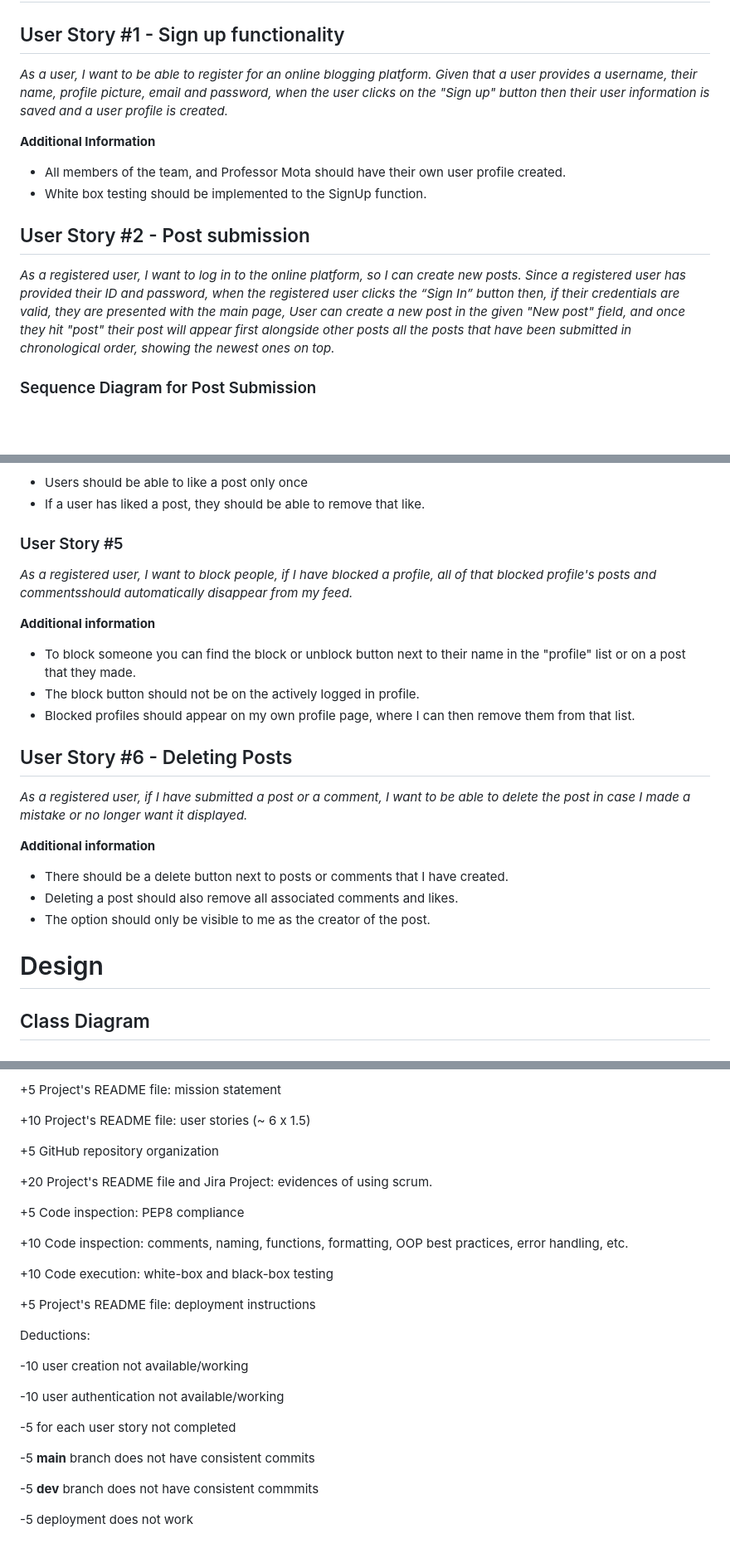
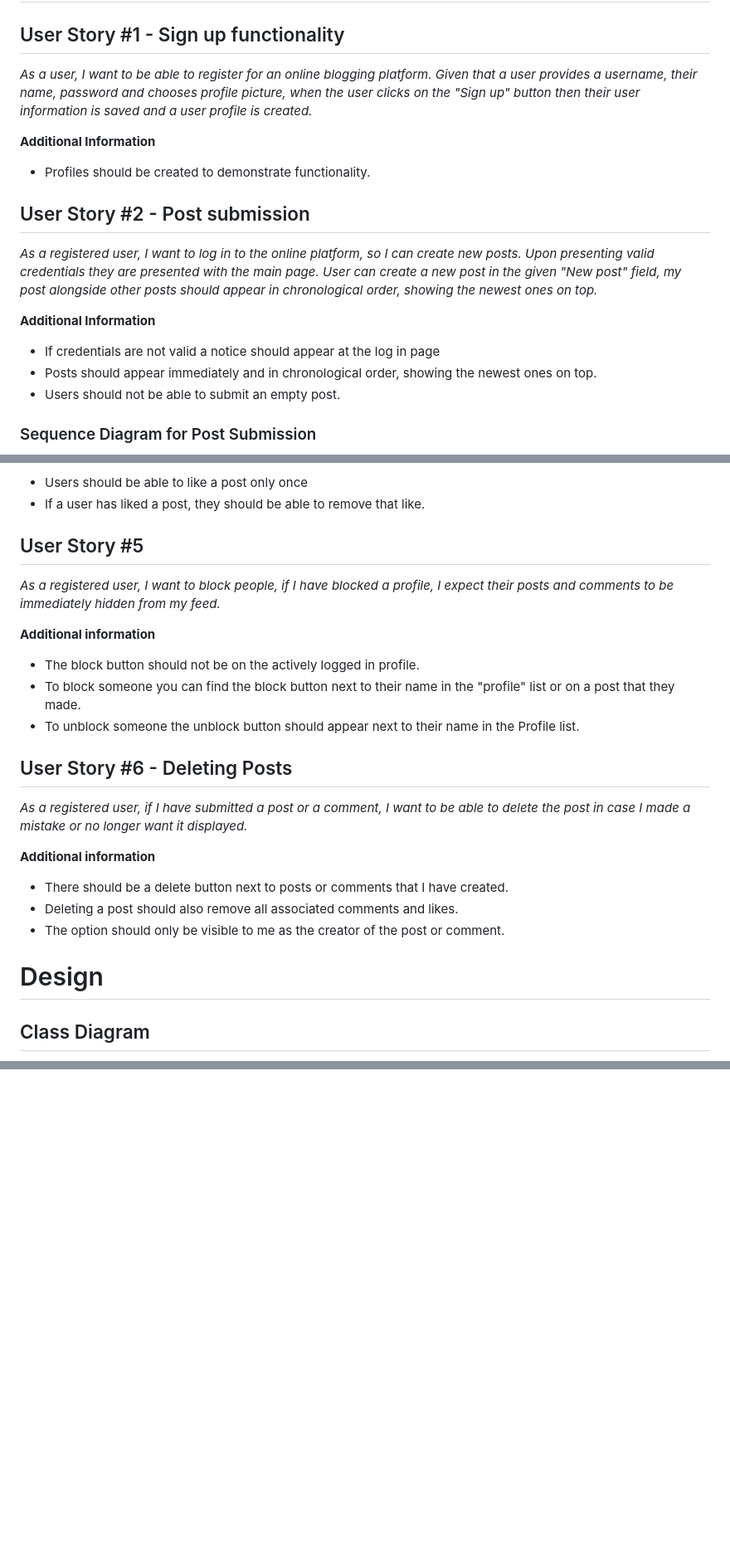
Before and after one commit to EduardoSalin/motaverse, a Markdown page: README.md, 3 parts joined by grey strips. Shown at 83% size. Rendered like a GitHub page; blank space fills up the shorter version.

Commit message:
read me modifications

````diff
--- a/README.md
+++ b/README.md
@@ -18,15 +18,20 @@
 # User stories
 
 ## User Story #1 - Sign up functionality
-*As a user, I want to be able to register for an online blogging platform. Given that a user provides a username, their name, profile picture, email and password, when the user clicks on the "Sign up" button then their user information is saved and a user profile is created.*
+*As a user, I want to be able to register for an online blogging platform. Given that a user provides a username, their name, password and chooses profile picture, when the user clicks on the "Sign up" button then their user information is saved and a user profile is created.*
 
 **Additional Information**
-* All members of the team, and Professor Mota should have their own user profile created.
-* White box testing should be implemented to the SignUp function.
+* Profiles should be created to demonstrate functionality.
 
 
 ## User Story #2 - Post submission
-*As a registered user, I want to log in to the online platform, so I can create new posts. Since a registered user has provided their ID and password, when the registered user clicks the “Sign In” button then, if their credentials are valid, they are presented with the main page, User can create a new post in the given "New post" field, and once they hit "post" their post will appear first alongside other posts all the posts that have been submitted in chronological order, showing the newest ones on top.*
+*As a registered user, I want to log in to the online platform, so I can create new posts. Upon presenting valid credentials they are presented with the main page. User can create a new post in the given "New post" field, my post alongside other posts should appear in chronological order, showing the newest ones on top.*
+
+**Additional Information**
+* If credentials are not valid a notice should appear at the log in page
+* Posts should appear immediately and in chronological order, showing the newest ones on top.
+* Users should not be able to submit an empty post.
+
 
 ### Sequence Diagram for Post Submission
 
@@ -49,31 +54,25 @@
 * Users should be able to like a post only once
 * If a user has liked a post, they should be able to remove that like.
 
-### User Story #5
-*As a registered user, I want to block people, if I have blocked a profile, all of that blocked profile's posts and commentsshould automatically disappear from my feed.*
+## User Story #5
+*As a registered user, I want to block people, if I have blocked a profile, I expect their posts and comments to be immediately hidden from my feed.*
 
 **Additional information**
-* To block someone you can find the block or unblock button next to their name in the "profile" list or on a post that they made.
 * The block button should not be on the actively logged in profile.
-* Blocked profiles should appear on my own profile page, where I can then remove them from that list.
+* To block someone you can find the block button next to their name in the "profile" list or on a post that they made.
+* To unblock someone the unblock button should appear next to their name in the Profile list.
+
 
 ## User Story #6 - Deleting Posts
 *As a registered user, if I have submitted a post or a comment, I want to be able to delete the post in case I made a mistake or no longer want it displayed.*
 
 **Additional information**
-
 * There should be a delete button next to posts or comments that I have created.
 * Deleting a post should also remove all associated comments and likes.
-* The option should only be visible to me as the creator of the post.
+* The option should only be visible to me as the creator of the post or comment.
 
 
 # Design
-
-
-<!--
-At a minimum, this section should have a class diagram that succinctly describes the main classes designed for this project, as well as their associations.-->
-
-
 
 ## Class Diagram
 
@@ -120,39 +122,5 @@ The final product must demonstrate the integrity of at least 5 of the 6 planned
 
-+5 Project's README file: mission statement
-
-
-+10 Project's README file: user stories (~ 6 x 1.5)
-
-
-
-+5 GitHub repository organization
-
-+20 Project's README file and Jira Project: evidences of using scrum.
-
-+5 Code inspection: PEP8 compliance
-
-+10 Code inspection: comments, naming, functions, formatting, OOP best practices, error handling, etc.
-
-+10 Code execution: white-box and black-box testing
-
-
-+5 Project's README file: deployment instructions
-
-
-Deductions:
-
--10 user creation not available/working
-
--10 user authentication not available/working
-
--5 for each user story not completed
-
--5 **main** branch does not have consistent commits
-
--5 **dev** branch does not have consistent commmits
-
--5 deployment does not work
-<!-- Here in case we need it
+<!-- Here in case we need to change anything delete before submission    *******
 ```
 ****Use Case Diagram:
 @startuml
````
Also changed, not shown: other parts of README.md (+20 -17 lines).
